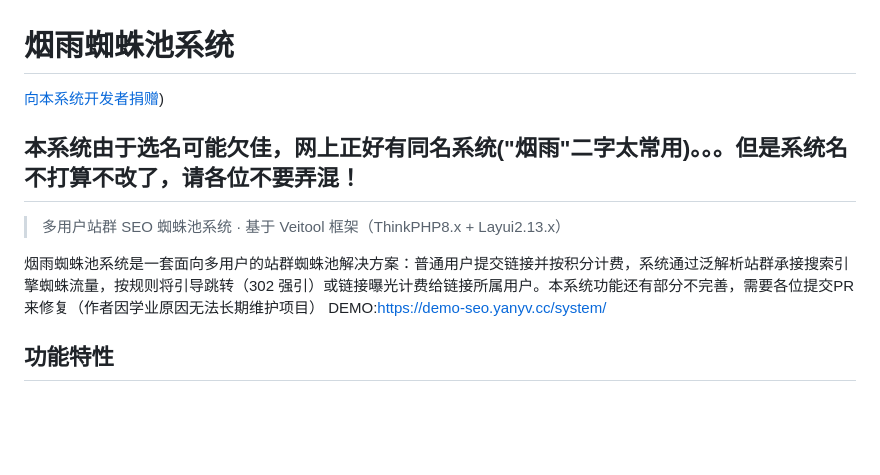
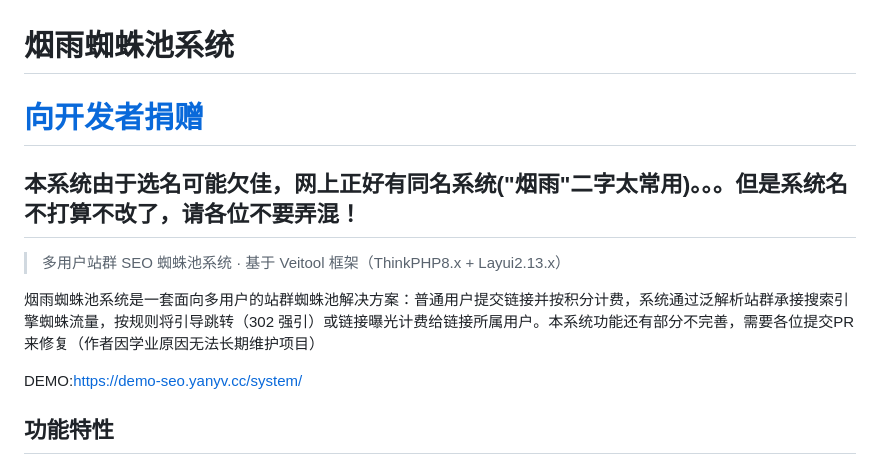
Before and after one commit to imgjx/yanyv-seo, a Markdown page: README.md, the part around the change. Rendered like a GitHub page; blank space fills up the shorter version.

Commit message:
Update donation link text in README

```diff
--- a/README.md
+++ b/README.md
@@ -1,12 +1,13 @@
 # 烟雨蜘蛛池系统
 
-[向本系统开发者捐赠](https://afdian.com/@awaone))
+# [向开发者捐赠](https://afdian.com/@awaone)
 
 ## 本系统由于选名可能欠佳，网上正好有同名系统("烟雨"二字太常用)。。。但是系统名不打算不改了，请各位不要弄混！
 
 > 多用户站群 SEO 蜘蛛池系统 · 基于 Veitool 框架（ThinkPHP8.x + Layui2.13.x）
 
 烟雨蜘蛛池系统是一套面向多用户的站群蜘蛛池解决方案：普通用户提交链接并按积分计费，系统通过泛解析站群承接搜索引擎蜘蛛流量，按规则将引导跳转（302 强引）或链接曝光计费给链接所属用户。本系统功能还有部分不完善，需要各位提交PR来修复（作者因学业原因无法长期维护项目）
+
 DEMO:[https://demo-seo.yanyv.cc/system/](https://demo-seo.yanyv.cc/system/)
 ## 功能特性
 
```
